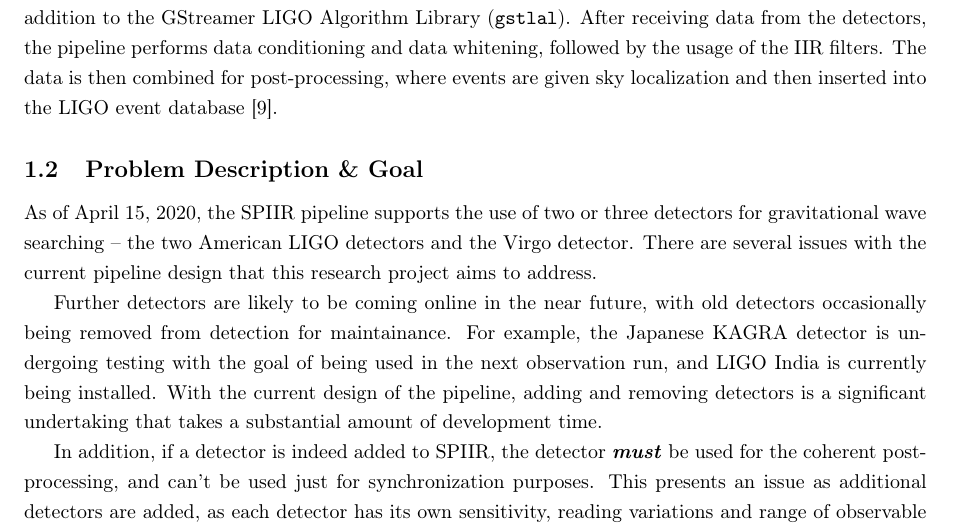
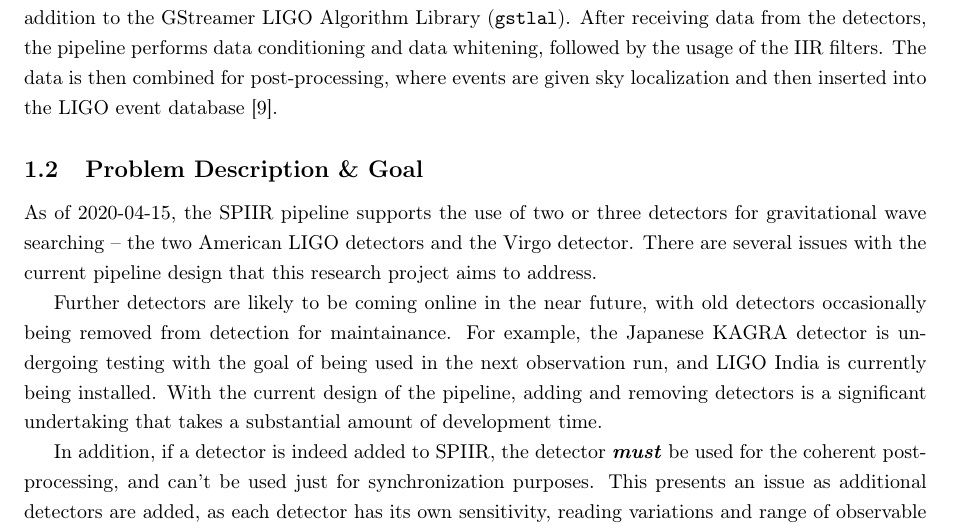
Before and after one commit to Tommoa/ozgrav-research, a LaTeX document (proposal/proposal.tex): part of page 3 of 7, cut so that both start at the same text. Compiled offline with pdfLaTeX.

Commit message:
Add longtable and datetime packages

```diff
--- a/proposal/proposal.tex
+++ b/proposal/proposal.tex
@@ -10,12 +10,16 @@
 \usepackage{lastpage}
 \usepackage{setspace}
 \usepackage{amsmath}
+\usepackage[yyyymmdd]{datetime}
+\usepackage{longtable}
 \usepackage[
     backend=bibtex,
     style=numeric,
     sorting=ynt
 ]{biblatex}
 \addbibresource{bibliography.bib}
+
+\renewcommand{\dateseparator}{-}
 
 \onehalfspacing
 
```
